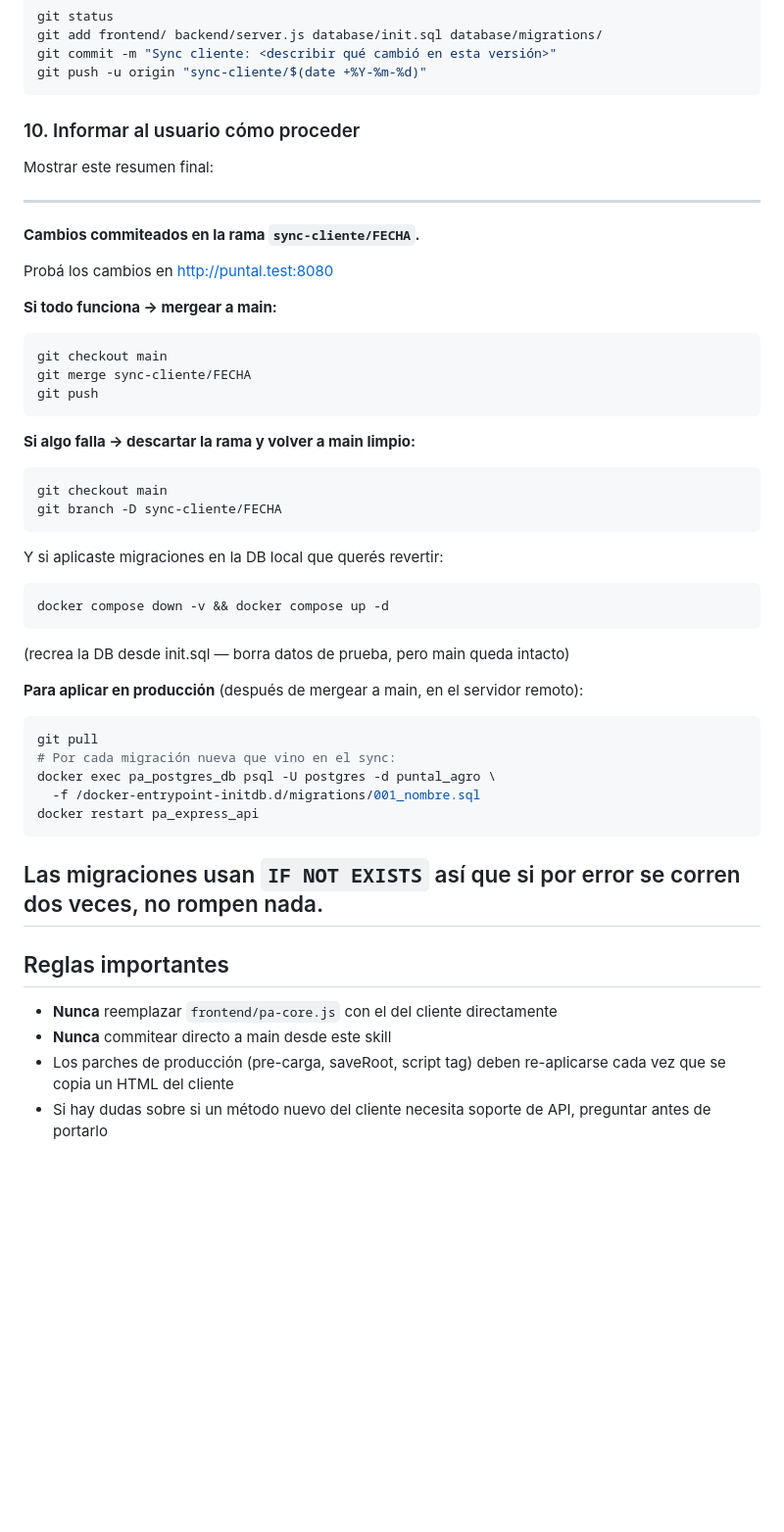
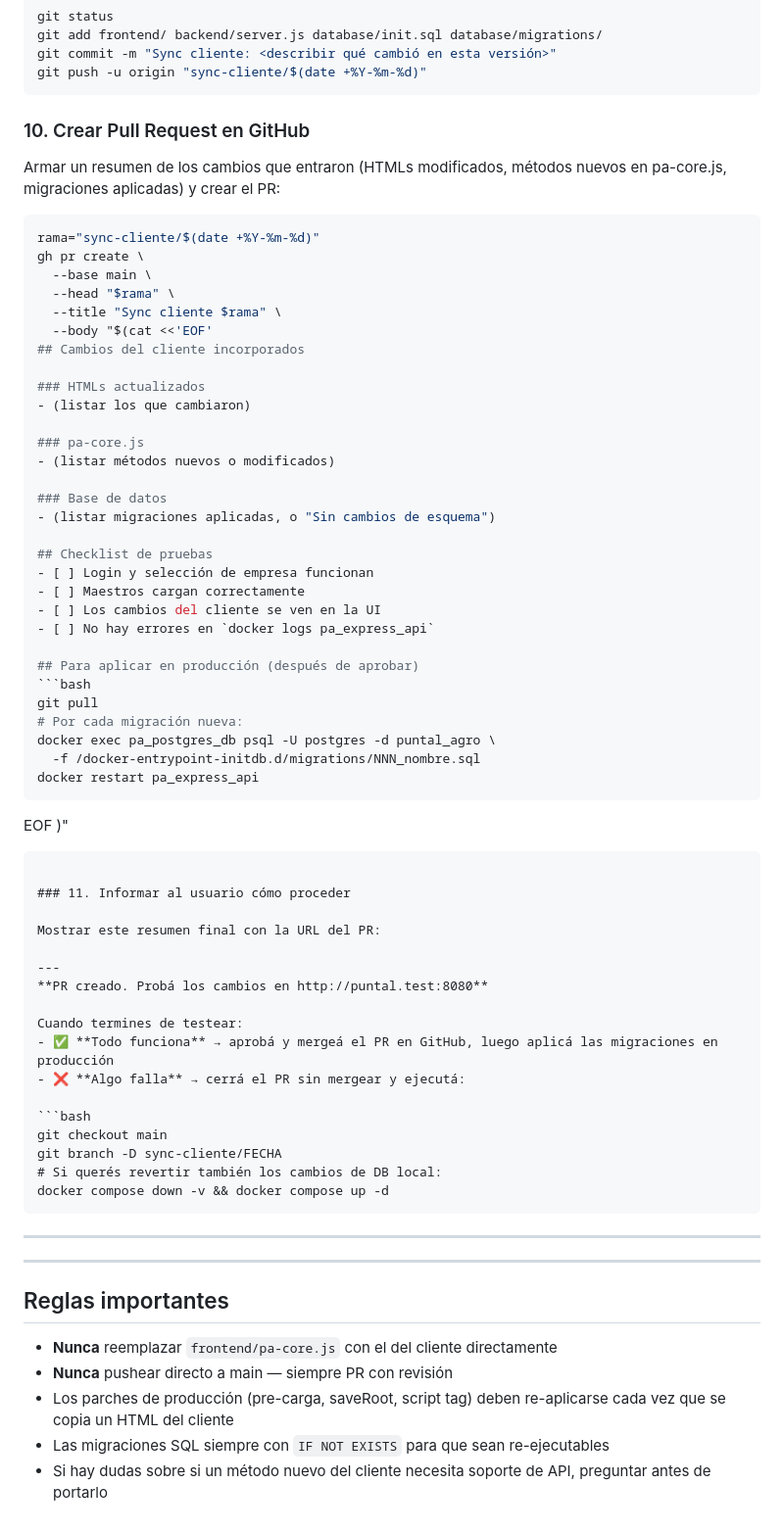
Before and after one commit to puntalagroapp/Tableros-PuntalAgro, a Markdown page: .claude/commands/sync-cliente.md, the part around the change. Shown at 98% size. Drawn GitHub-style; blank space fills up the shorter version.

Commit message:
Skill /sync-cliente: crea PR en vez de mergear directo a main
Requiere gh CLI instalado y autenticado. El PR incluye checklist de pruebas
y las instrucciones para aplicar migraciones en producción tras el merge.

Co-Authored-By: Claude Sonnet 4.6 <noreply@anthropic.com>

````diff
--- a/.claude/commands/sync-cliente.md
+++ b/.claude/commands/sync-cliente.md
@@ -192,49 +192,73 @@ git commit -m "Sync cliente: <describir qué cambió en esta versión>"
 git push -u origin "sync-cliente/$(date +%Y-%m-%d)"
 ```
 
-### 10. Informar al usuario cómo proceder
+### 10. Crear Pull Request en GitHub
 
-Mostrar este resumen final:
+Armar un resumen de los cambios que entraron (HTMLs modificados, métodos nuevos
+en pa-core.js, migraciones aplicadas) y crear el PR:
+
+```bash
+rama="sync-cliente/$(date +%Y-%m-%d)"
+gh pr create \
+  --base main \
+  --head "$rama" \
+  --title "Sync cliente $rama" \
+  --body "$(cat <<'EOF'
+## Cambios del cliente incorporados
+
+### HTMLs actualizados
+- (listar los que cambiaron)
+
+### pa-core.js
+- (listar métodos nuevos o modificados)
+
+### Base de datos
+- (listar migraciones aplicadas, o "Sin cambios de esquema")
+
+## Checklist de pruebas
+- [ ] Login y selección de empresa funcionan
+- [ ] Maestros cargan correctamente
+- [ ] Los cambios del cliente se ven en la UI
+- [ ] No hay errores en `docker logs pa_express_api`
+
+## Para aplicar en producción (después de aprobar)
+```bash
+git pull
+# Por cada migración nueva:
+docker exec pa_postgres_db psql -U postgres -d puntal_agro \
+  -f /docker-entrypoint-initdb.d/migrations/NNN_nombre.sql
+docker restart pa_express_api
+```
+EOF
+)"
+```
+
+### 11. Informar al usuario cómo proceder
+
+Mostrar este resumen final con la URL del PR:
 
 ---
-**Cambios commiteados en la rama `sync-cliente/FECHA`.**
+**PR creado. Probá los cambios en http://puntal.test:8080**
 
-Probá los cambios en http://puntal.test:8080
+Cuando termines de testear:
+- ✅ **Todo funciona** → aprobá y mergeá el PR en GitHub, luego aplicá las migraciones en producción
+- ❌ **Algo falla** → cerrá el PR sin mergear y ejecutá:
 
-**Si todo funciona → mergear a main:**
-```bash
-git checkout main
-git merge sync-cliente/FECHA
-git push
-```
-
-**Si algo falla → descartar la rama y volver a main limpio:**
 ```bash
 git checkout main
 git branch -D sync-cliente/FECHA
-```
-Y si aplicaste migraciones en la DB local que querés revertir:
-```bash
+# Si querés revertir también los cambios de DB local:
 docker compose down -v && docker compose up -d
 ```
-(recrea la DB desde init.sql — borra datos de prueba, pero main queda intacto)
-
-**Para aplicar en producción** (después de mergear a main, en el servidor remoto):
-```bash
-git pull
-# Por cada migración nueva que vino en el sync:
-docker exec pa_postgres_db psql -U postgres -d puntal_agro \
-  -f /docker-entrypoint-initdb.d/migrations/001_nombre.sql
-docker restart pa_express_api
-```
-Las migraciones usan `IF NOT EXISTS` así que si por error se corren dos veces, no rompen nada.
+---
 ---
 
 ## Reglas importantes
 
 - **Nunca** reemplazar `frontend/pa-core.js` con el del cliente directamente
-- **Nunca** commitear directo a main desde este skill
+- **Nunca** pushear directo a main — siempre PR con revisión
 - Los parches de producción (pre-carga, saveRoot, script tag) deben re-aplicarse
   cada vez que se copia un HTML del cliente
+- Las migraciones SQL siempre con `IF NOT EXISTS` para que sean re-ejecutables
 - Si hay dudas sobre si un método nuevo del cliente necesita soporte de API,
   preguntar antes de portarlo
````
